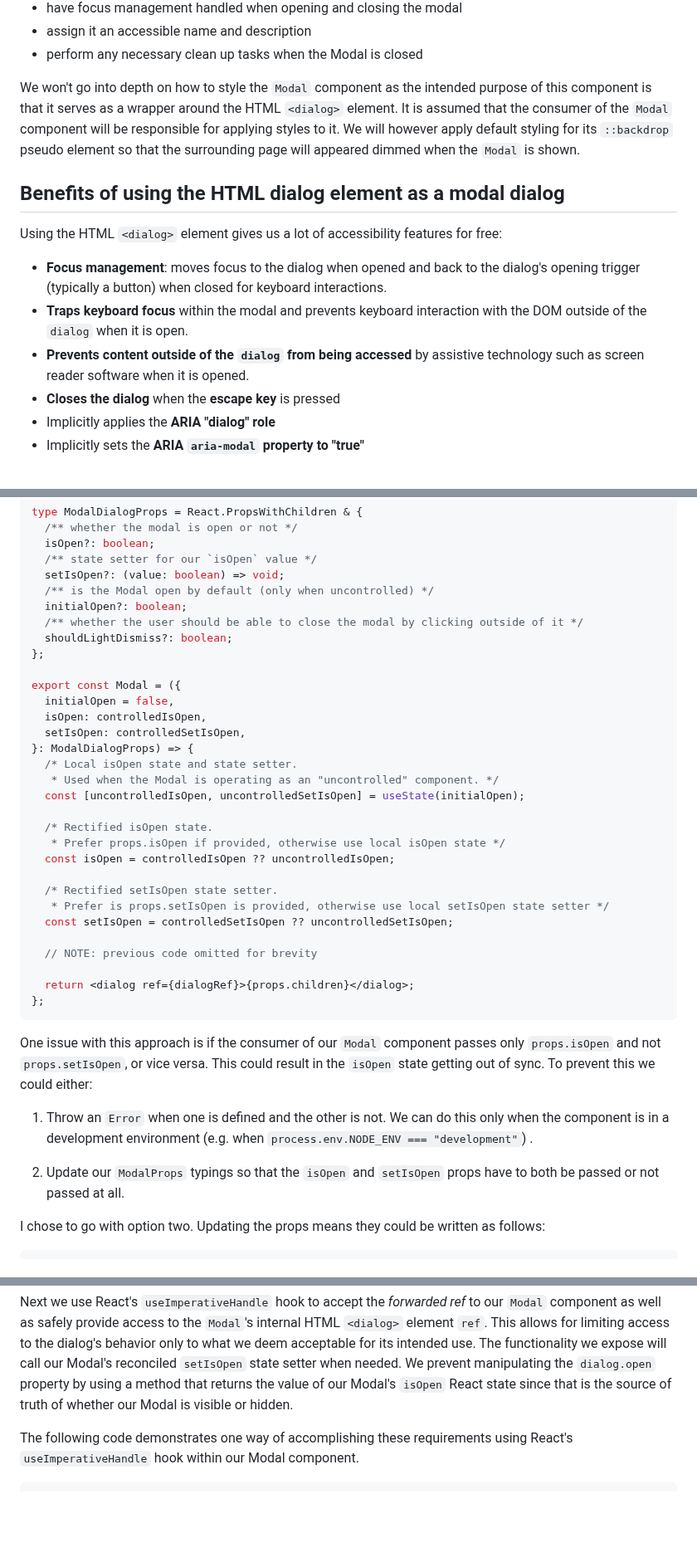
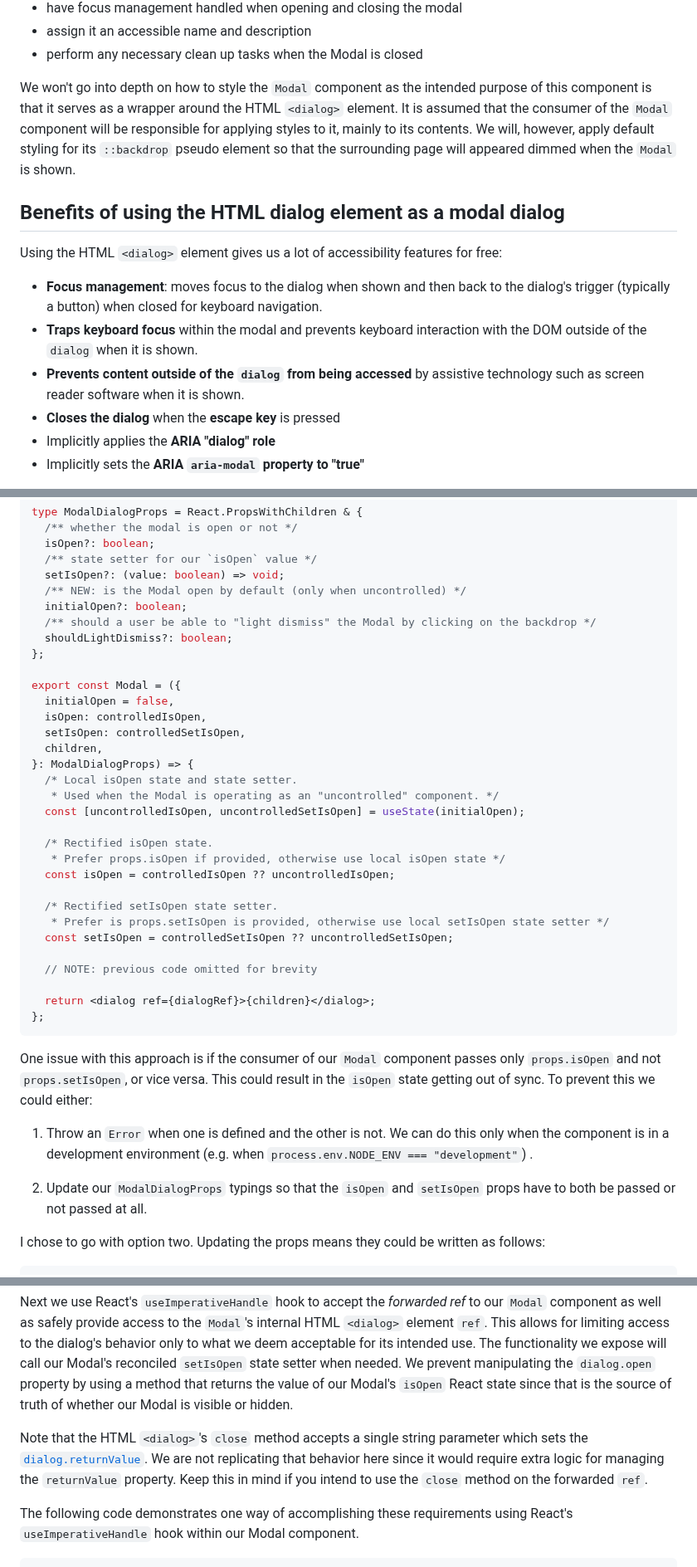
Before and after one commit to clhenrick/clhenrick.io, a Markdown page: content/blog/2025-02-01-react-a11y-modal-dialog.md, 3 parts joined by grey strips. Shown at 83% size. GitHub-like rendering; blank space fills up the shorter version.

````diff
--- a/content/blog/2025-02-01-react-a11y-modal-dialog.md
+++ b/content/blog/2025-02-01-react-a11y-modal-dialog.md
@@ -23,15 +23,15 @@ From a high level, a consumer of our `Modal` component should be able to:
 - assign it an accessible name and description
 - perform any necessary clean up tasks when the Modal is closed
 
-We won't go into depth on how to style the `Modal` component as the intended purpose of this component is that it serves as a wrapper around the HTML `<dialog>` element. It is assumed that the consumer of the `Modal` component will be responsible for applying styles to it. We will however apply default styling for its `::backdrop` pseudo element so that the surrounding page will appeared dimmed when the `Modal` is shown.
+We won't go into depth on how to style the `Modal` component as the intended purpose of this component is that it serves as a wrapper around the HTML `<dialog>` element. It is assumed that the consumer of the `Modal` component will be responsible for applying styles to it, mainly to its contents. We will, however, apply default styling for its `::backdrop` pseudo element so that the surrounding page will appeared dimmed when the `Modal` is shown.
 
 ## Benefits of using the HTML dialog element as a modal dialog
 
 Using the HTML `<dialog>` element gives us a lot of accessibility features for free:
 
-- **Focus management**: moves focus to the dialog when opened and back to the dialog's opening trigger (typically a button) when closed for keyboard interactions.
-- **Traps keyboard focus** within the modal and prevents keyboard interaction with the DOM outside of the `dialog` when it is open.
-- **Prevents content outside of the `dialog` from being accessed** by assistive technology such as screen reader software when it is opened.
+- **Focus management**: moves focus to the dialog when shown and then back to the dialog's trigger (typically a button) when closed for keyboard navigation.
+- **Traps keyboard focus** within the modal and prevents keyboard interaction with the DOM outside of the `dialog` when it is shown.
+- **Prevents content outside of the `dialog` from being accessed** by assistive technology such as screen reader software when it is shown.
 - **Closes the dialog** when the **escape key** is pressed
 - Implicitly applies the **ARIA "dialog" role**
 - Implicitly sets the **ARIA `aria-modal` property to "true"**
@@ -284,9 +292,9 @@ type ModalDialogProps = React.PropsWithChildren & {
   isOpen?: boolean;
   /** state setter for our `isOpen` value */
   setIsOpen?: (value: boolean) => void;
-  /** is the Modal open by default (only when uncontrolled) */
+  /** NEW: is the Modal open by default (only when uncontrolled) */
   initialOpen?: boolean;
-  /** whether the user should be able to close the modal by clicking outside of it */
+  /** should a user be able to "light dismiss" the Modal by clicking on the backdrop */
   shouldLightDismiss?: boolean;
 };
 
@@ -294,6 +302,7 @@ export const Modal = ({
   initialOpen = false,
   isOpen: controlledIsOpen,
   setIsOpen: controlledSetIsOpen,
+  children,
 }: ModalDialogProps) => {
   /* Local isOpen state and state setter.
    * Used when the Modal is operating as an "uncontrolled" component. */
@@ -309,7 +318,7 @@ export const Modal = ({
 
   // NOTE: previous code omitted for brevity
 
-  return <dialog ref={dialogRef}>{props.children}</dialog>;
+  return <dialog ref={dialogRef}>{children}</dialog>;
 };
 ```
 
@@ -317,7 +326,7 @@ One issue with this approach is if the consumer of our `Modal` component passes
 
 1. Throw an `Error` when one is defined and the other is not. We can do this only when the component is in a development environment (e.g. when `process.env.NODE_ENV === "development"`) .
 
-2. Update our `ModalProps` typings so that the `isOpen` and `setIsOpen` props have to both be passed or not passed at all.
+2. Update our `ModalDialogProps` typings so that the `isOpen` and `setIsOpen` props have to both be passed or not passed at all.
 
 I chose to go with option two. Updating the props means they could be written as follows:
 
@@ -374,6 +382,8 @@ export const ModalDialog = forwardRef<ModalDialogRef, ModalDialogProps>(
 **A quick note on `forwardRef`**: in React version 19 we will no longer need to use `forwardRef` to pass a `ref` to a functional component in React. We will instead be able to pass a `ref` as a prop to the component. Keep this mind if you are now using React 19.
 
 Next we use React's `useImperativeHandle` hook to accept the _forwarded ref_ to our `Modal` component as well as safely provide access to the `Modal`'s internal HTML `<dialog>` element `ref`. This allows for limiting access to the dialog's behavior only to what we deem acceptable for its intended use. The functionality we expose will call our Modal's reconciled `setIsOpen` state setter when needed. We prevent manipulating the `dialog.open` property by using a method that returns the value of our Modal's `isOpen` React state since that is the source of truth of whether our Modal is visible or hidden.
+
+Note that the HTML `<dialog>`'s `close` method accepts a single string parameter which sets the [`dialog.returnValue`](https://developer.mozilla.org/en-US/docs/Web/API/HTMLDialogElement/returnValue). We are not replicating that behavior here since it would require extra logic for managing the `returnValue` property. Keep this in mind if you intend to use the `close` method on the forwarded `ref`.
 
 The following code demonstrates one way of accomplishing these requirements using React's `useImperativeHandle` hook within our Modal component.
 
````
Also changed, not shown: other parts of content/blog/2025-02-01-react-a11y-modal-dialog.md (+27 -20 lines).
